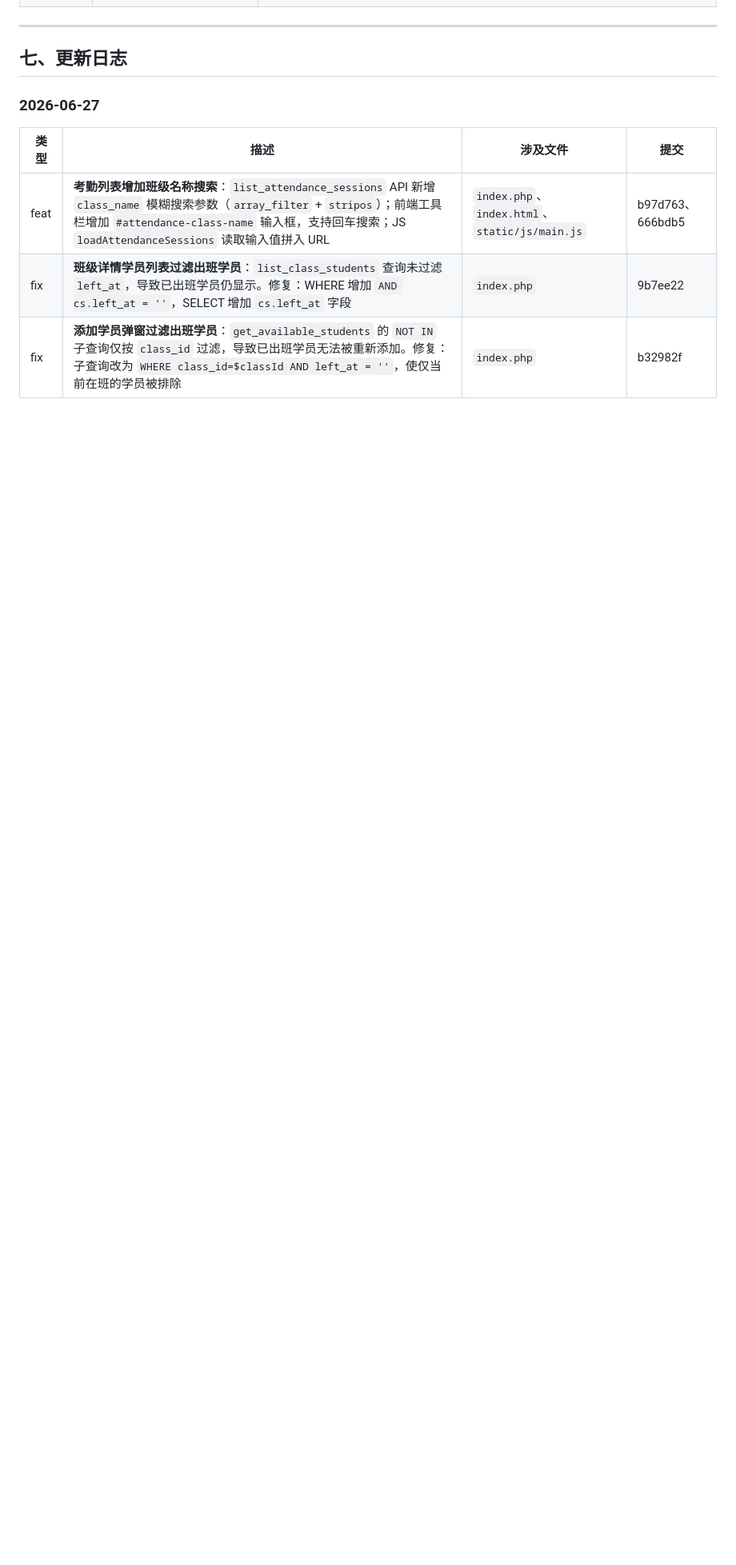
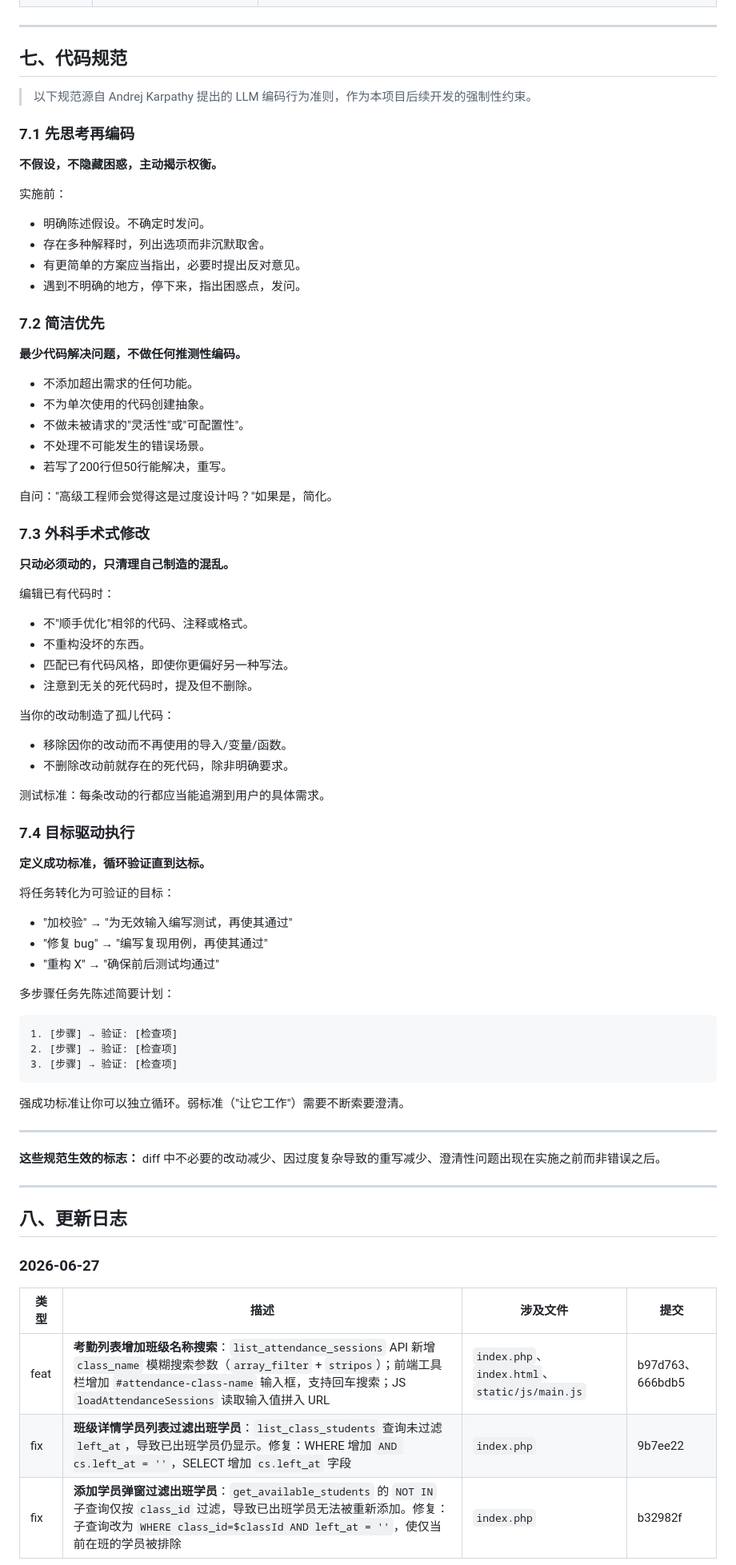
Before and after one commit to hawei07/TMS-, a Markdown page: PROJECT_SUMMARY.md, the part around the change. Shown at 80% size. Rendered like a GitHub page; blank space fills up the shorter version.

Commit message:
docs: 纳入 Karpathy LLM 编码规范作为项目强制性代码约束

````diff
--- a/PROJECT_SUMMARY.md
+++ b/PROJECT_SUMMARY.md
@@ -1111,7 +1111,73 @@ function isSmallPackage(val) {
 
 ---
 
-## 七、更新日志
+## 七、代码规范
+
+> 以下规范源自 Andrej Karpathy 提出的 LLM 编码行为准则，作为本项目后续开发的强制性约束。
+
+### 7.1 先思考再编码
+
+**不假设，不隐藏困惑，主动揭示权衡。**
+
+实施前：
+- 明确陈述假设。不确定时发问。
+- 存在多种解释时，列出选项而非沉默取舍。
+- 有更简单的方案应当指出，必要时提出反对意见。
+- 遇到不明确的地方，停下来，指出困惑点，发问。
+
+### 7.2 简洁优先
+
+**最少代码解决问题，不做任何推测性编码。**
+
+- 不添加超出需求的任何功能。
+- 不为单次使用的代码创建抽象。
+- 不做未被请求的"灵活性"或"可配置性"。
+- 不处理不可能发生的错误场景。
+- 若写了200行但50行能解决，重写。
+
+自问："高级工程师会觉得这是过度设计吗？"如果是，简化。
+
+### 7.3 外科手术式修改
+
+**只动必须动的，只清理自己制造的混乱。**
+
+编辑已有代码时：
+- 不"顺手优化"相邻的代码、注释或格式。
+- 不重构没坏的东西。
+- 匹配已有代码风格，即使你更偏好另一种写法。
+- 注意到无关的死代码时，提及但不删除。
+
+当你的改动制造了孤儿代码：
+- 移除因你的改动而不再使用的导入/变量/函数。
+- 不删除改动前就存在的死代码，除非明确要求。
+
+测试标准：每条改动的行都应当能追溯到用户的具体需求。
+
+### 7.4 目标驱动执行
+
+**定义成功标准，循环验证直到达标。**
+
+将任务转化为可验证的目标：
+- "加校验" → "为无效输入编写测试，再使其通过"
+- "修复 bug" → "编写复现用例，再使其通过"
+- "重构 X" → "确保前后测试均通过"
+
+多步骤任务先陈述简要计划：
+```
+1. [步骤] → 验证: [检查项]
+2. [步骤] → 验证: [检查项]
+3. [步骤] → 验证: [检查项]
+```
+
+强成功标准让你可以独立循环。弱标准（"让它工作"）需要不断索要澄清。
+
+---
+
+**这些规范生效的标志：** diff 中不必要的改动减少、因过度复杂导致的重写减少、澄清性问题出现在实施之前而非错误之后。
+
+---
+
+## 八、更新日志
 
 ### 2026-06-27
 
````
